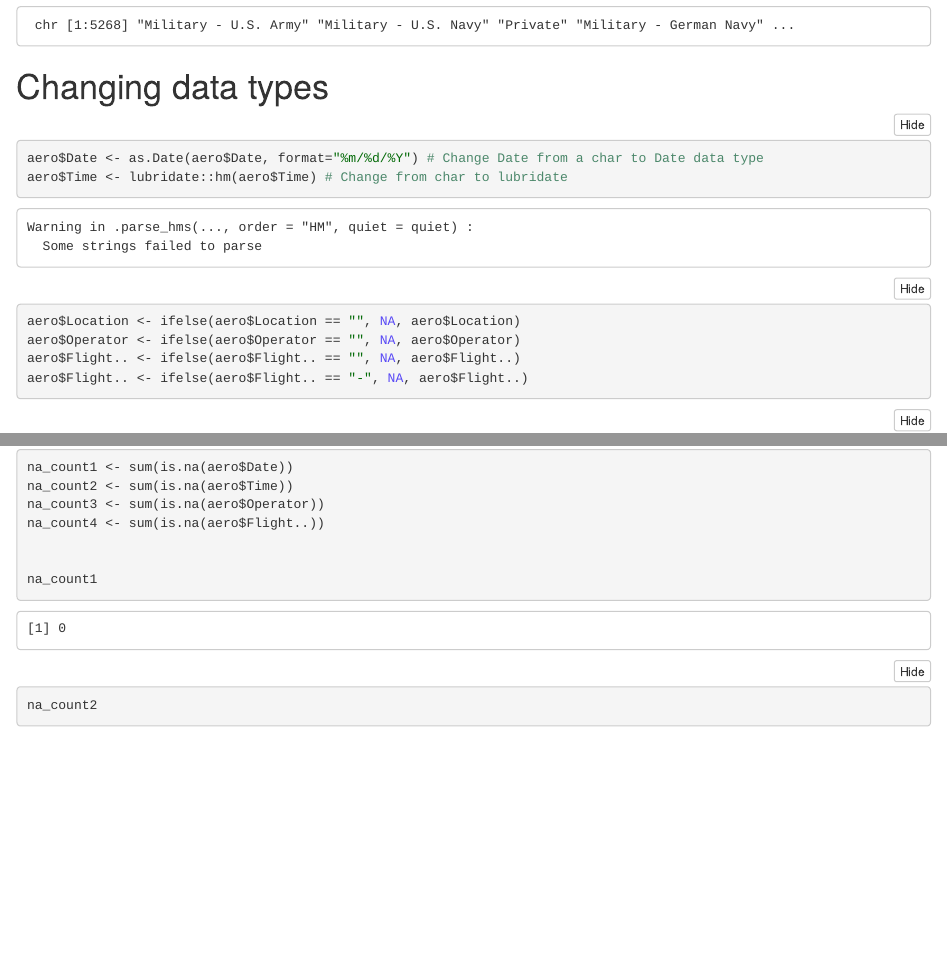
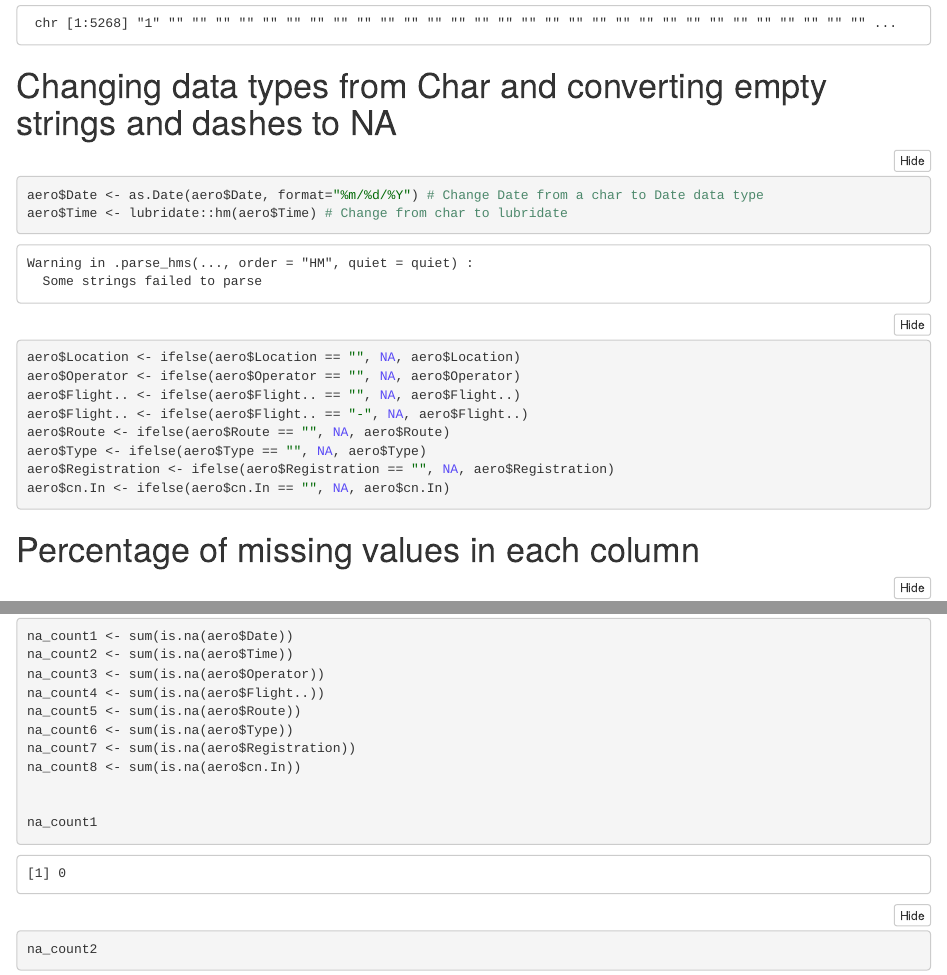
Before and after one commit to Meowmixforme/Aviation-crash-analysis-for-the-past-100-years, an R Markdown document (Aviation Crash Analysis Notebook.Rmd): the page in a window 1100 px wide, from 1040 px down before the commit and from 1410 px down after it, and a second part further down, joined at a grey line. The pictures show the output file Aviation Crash Analysis Notebook.nb.html that the author committed with the source, opened offline.

Commit message:
Converted more types
Route, Type, Registration and cn.In

````diff
--- a/Aviation Crash Analysis Notebook.Rmd
+++ b/Aviation Crash Analysis Notebook.Rmd
@@ -31,7 +35,7 @@ str(aero$Operator)
 
 
 
-# Changing data types
+# Changing data types from Char and converting empty strings and dashes to NA
 
 ```{r}
 aero$Date <- as.Date(aero$Date, format="%m/%d/%Y") # Change Date from a char to Date data type
@@ -41,8 +45,13 @@ aero$Location <- ifelse(aero$Location == "", NA, aero$Location)
 aero$Operator <- ifelse(aero$Operator == "", NA, aero$Operator)
 aero$Flight.. <- ifelse(aero$Flight.. == "", NA, aero$Flight..)
 aero$Flight.. <- ifelse(aero$Flight.. == "-", NA, aero$Flight..)
+aero$Route <- ifelse(aero$Route == "", NA, aero$Route)
+aero$Type <- ifelse(aero$Type == "", NA, aero$Type)
+aero$Registration <- ifelse(aero$Registration == "", NA, aero$Registration)
+aero$cn.In <- ifelse(aero$cn.In == "", NA, aero$cn.In)
 
 ```
+# Percentage of missing values in each column
 
 ```{r}
 #aero$Date[aero$Date == ""] <- NA # Fill in empty string with NA
@@ -62,10 +71,18 @@ na_count1 <- sum(is.na(aero$Date))
 na_count2 <- sum(is.na(aero$Time))
 na_count3 <- sum(is.na(aero$Operator))
 na_count4 <- sum(is.na(aero$Flight..))
+na_count5 <- sum(is.na(aero$Route))
+na_count6 <- sum(is.na(aero$Type))
+na_count7 <- sum(is.na(aero$Registration))
+na_count8 <- sum(is.na(aero$cn.In))
 
 
 na_count1
 na_count2
 na_count3
 na_count4
+na_count5
+na_count6
+na_count7
+na_count8
 ```
````
Also changed, not shown: Aviation Crash Analysis.R (+2 -0 lines), Aviation Crash Analysis Notebook.nb.html, Aviation Crash Analysis Notebook.Rmd (6 more changed lines).
